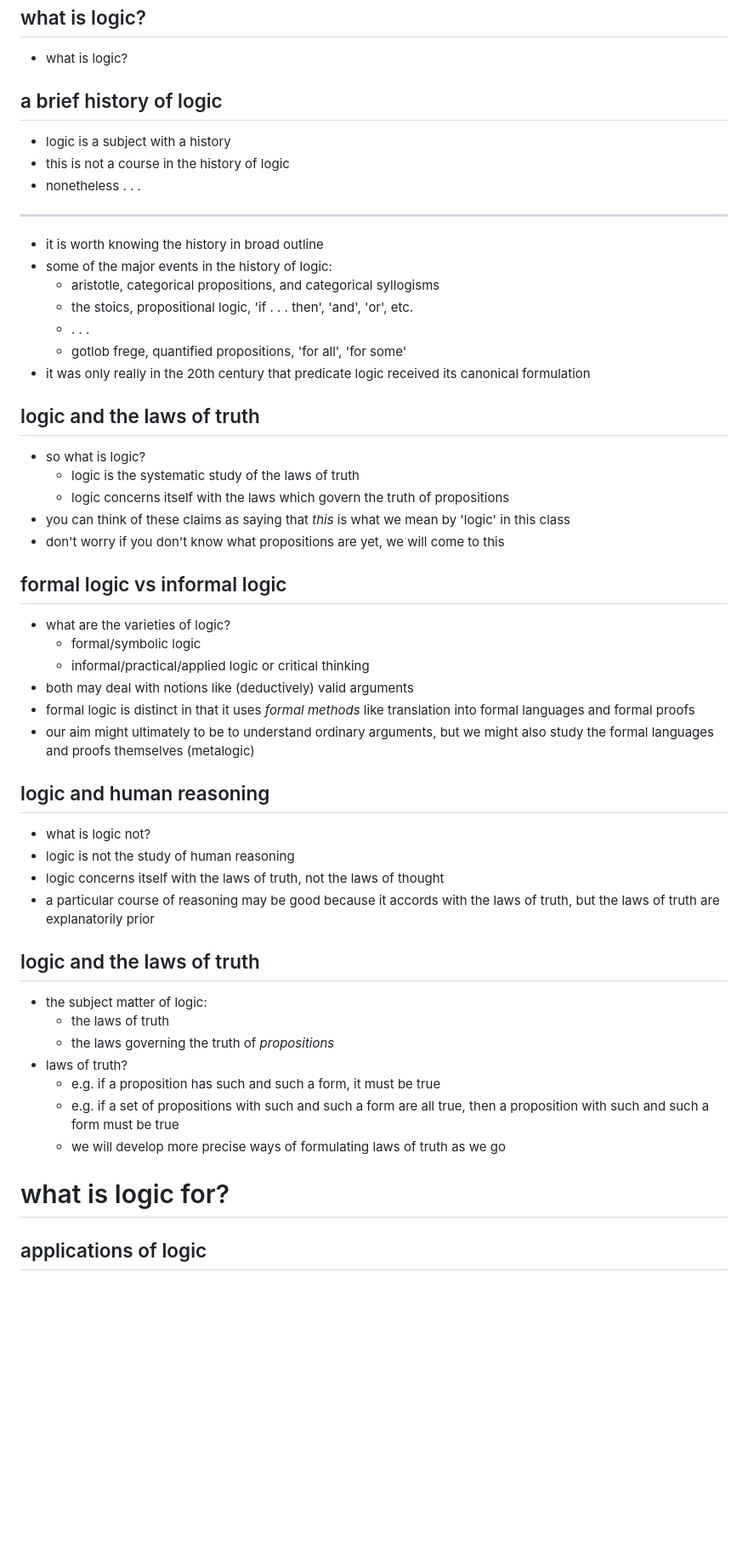
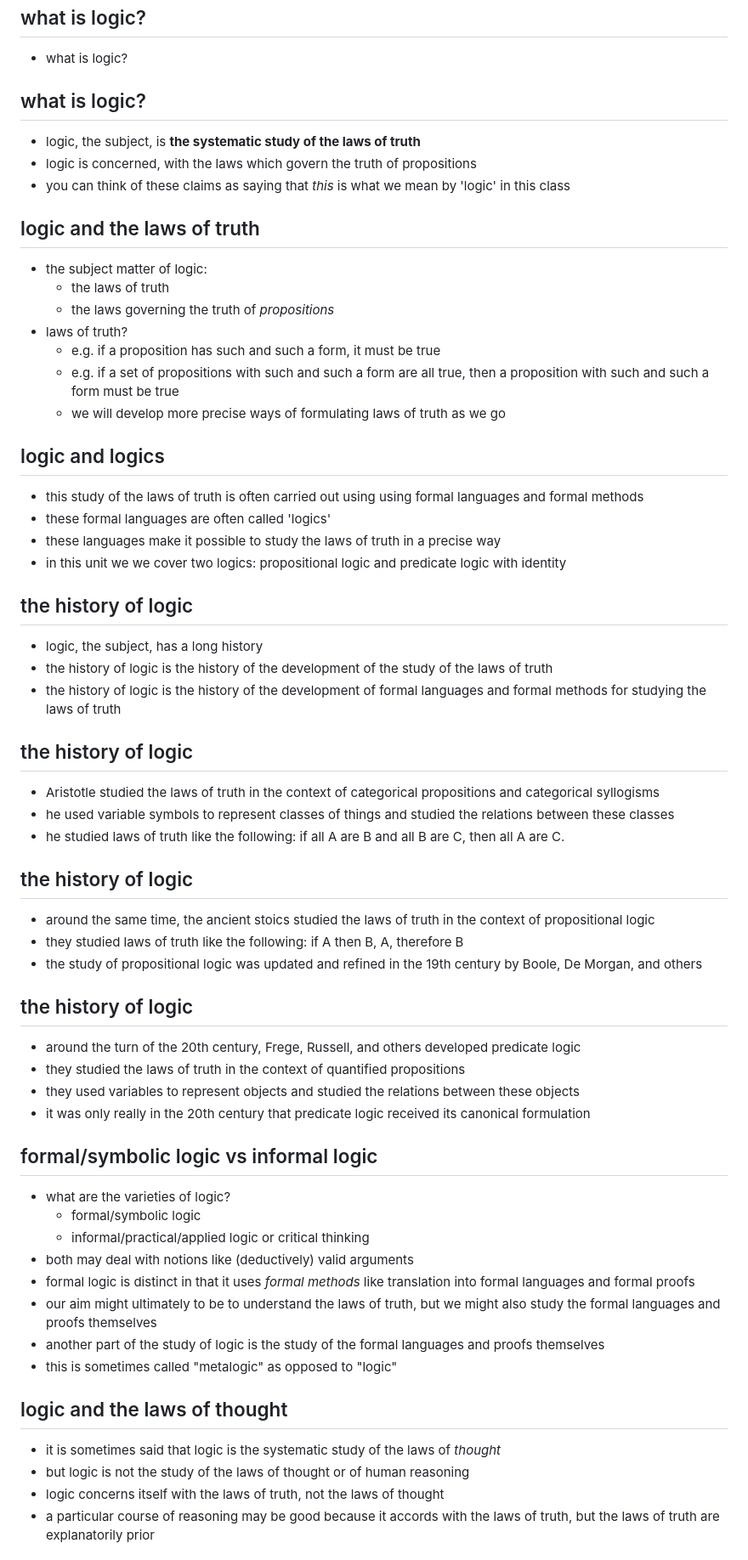
Before and after one commit to rdouglascox/logic_lectures, a Markdown page: source/01_what_is_logic.md, the part around one of its changes. Shown at 85% size. Rendered like a GitHub page; blank space fills up the shorter version.

Commit message:
updated lecture 1

```diff
--- a/source/01_what_is_logic.md
+++ b/source/01_what_is_logic.md
@@ -34,46 +34,11 @@ subtitle: phil1012 introductory logic
 
 * what is logic?
 
-## a brief history of logic
+## what is logic?
 
-* logic is a subject with a history
-* this is not a course in the history of logic
-* nonetheless . . .
-
----
-
-* it is worth knowing the history in broad outline
-* some of the major events in the history of logic:
-    * aristotle, categorical propositions, and categorical syllogisms
-    * the stoics, propositional logic, 'if . . . then', 'and', 'or', etc.
-    * . . .
-    * gotlob frege, quantified propositions, 'for all', 'for some'
-* it was only really in the 20th century that predicate logic received its canonical formulation
-
-## logic and the laws of truth
-
-* so what is logic?
-    * logic is the systematic study of the laws of truth
-    * logic concerns itself with the laws which govern the truth of propositions
+* logic, the subject, is **the systematic study of the laws of truth**
+* logic is concerned, with the laws which govern the truth of propositions
 * you can think of these claims as saying that *this* is what we mean by 'logic' in this class
-* don't worry if you don't know what propositions are yet, we will come to this
-
-## formal logic vs informal logic
-
-* what are the varieties of logic?
-    * formal/symbolic logic
-    * informal/practical/applied logic or critical thinking
-* both may deal with notions like (deductively) valid arguments
-* formal logic is distinct in that it uses *formal methods* like translation into formal languages and formal proofs
-* our aim might ultimately to be to understand ordinary arguments, but we might also study the formal languages and proofs themselves (metalogic)
-
-## logic and human reasoning
-
-* what is logic not?
-* logic is not the study of human reasoning
-* logic concerns itself with the laws of truth, not the laws of thought
-* a particular course of reasoning may be good because it accords with the
-laws of truth, but the laws of truth are explanatorily prior
 
 ## logic and the laws of truth
 
@@ -85,6 +50,53 @@ laws of truth, but the laws of truth are explanatorily prior
    * e.g. if a set of propositions with such and such a form are all true, then a proposition with such and such a form must be true
    * we will develop more precise ways of formulating laws of truth as we go
 
-# what is logic for?
+## logic and logics
 
-## applications of logic
+* this study of the laws of truth is often carried out using using formal languages and formal methods
+* these formal languages are often called 'logics'
+* these languages make it possible to study the laws of truth in a precise way
+* in this unit we we cover two logics: propositional logic and predicate logic with identity
+
+## the history of logic
+
+* logic, the subject, has a long history
+* the history of logic is the history of the development of the study of the laws of truth
+* the history of logic is the history of the development of formal languages and formal methods for studying the laws of truth
+
+## the history of logic
+
+* Aristotle studied the laws of truth in the context of categorical propositions and categorical syllogisms
+* he used variable symbols to represent classes of things and studied the relations between these classes
+* he studied laws of truth like the following: if all A are B and all B are C, then all A are C.
+
+## the history of logic
+
+* around the same time, the ancient stoics studied the laws of truth in the context of propositional logic
+* they studied laws of truth like the following: if A then B, A, therefore B
+* the study of propositional logic was updated and refined in the 19th century by Boole, De Morgan, and others
+
+## the history of logic
+
+* around the turn of the 20th century, Frege, Russell, and others developed predicate logic
+* they studied the laws of truth in the context of quantified propositions
+* they used variables to represent objects and studied the relations between these objects
+* it was only really in the 20th century that predicate logic received its canonical formulation
+
+## formal/symbolic logic vs informal logic
+
+* what are the varieties of logic?
+    * formal/symbolic logic
+    * informal/practical/applied logic or critical thinking
+* both may deal with notions like (deductively) valid arguments
+* formal logic is distinct in that it uses *formal methods* like translation into formal languages and formal proofs
+* our aim might ultimately to be to understand the laws of truth, but we might also study the formal languages and proofs themselves
+* another part of the study of logic is the study of the formal languages and proofs themselves
+* this is sometimes called "metalogic" as opposed to "logic"
+
+## logic and the laws of thought
+
+* it is sometimes said that logic is the systematic study of the laws of *thought*
+* but logic is not the study of the laws of thought or of human reasoning
+* logic concerns itself with the laws of truth, not the laws of thought
+* a particular course of reasoning may be good because it accords with the laws of truth, but the laws of truth are explanatorily prior
+
```
Also changed, not shown: other parts of source/01_what_is_logic.md (+31 -11 lines).
